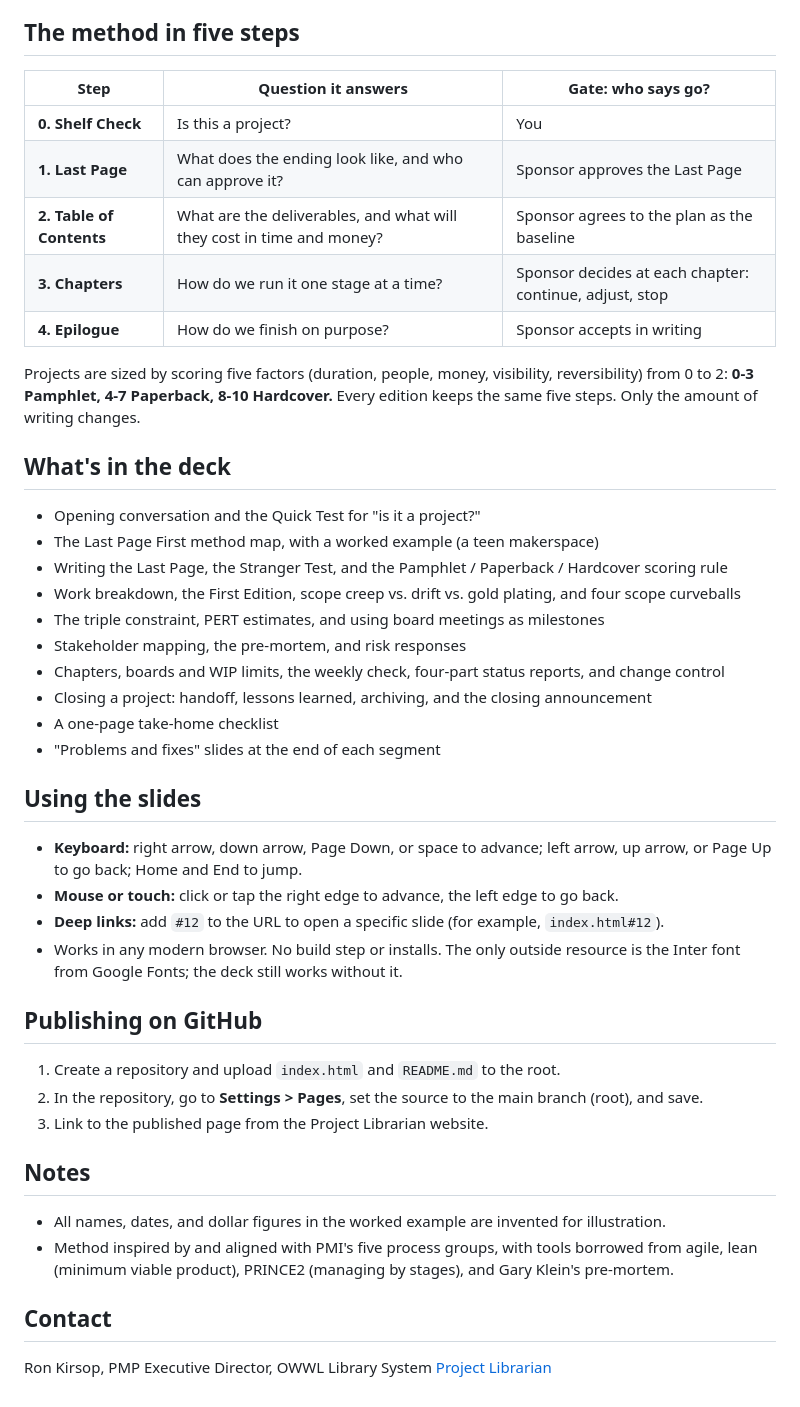
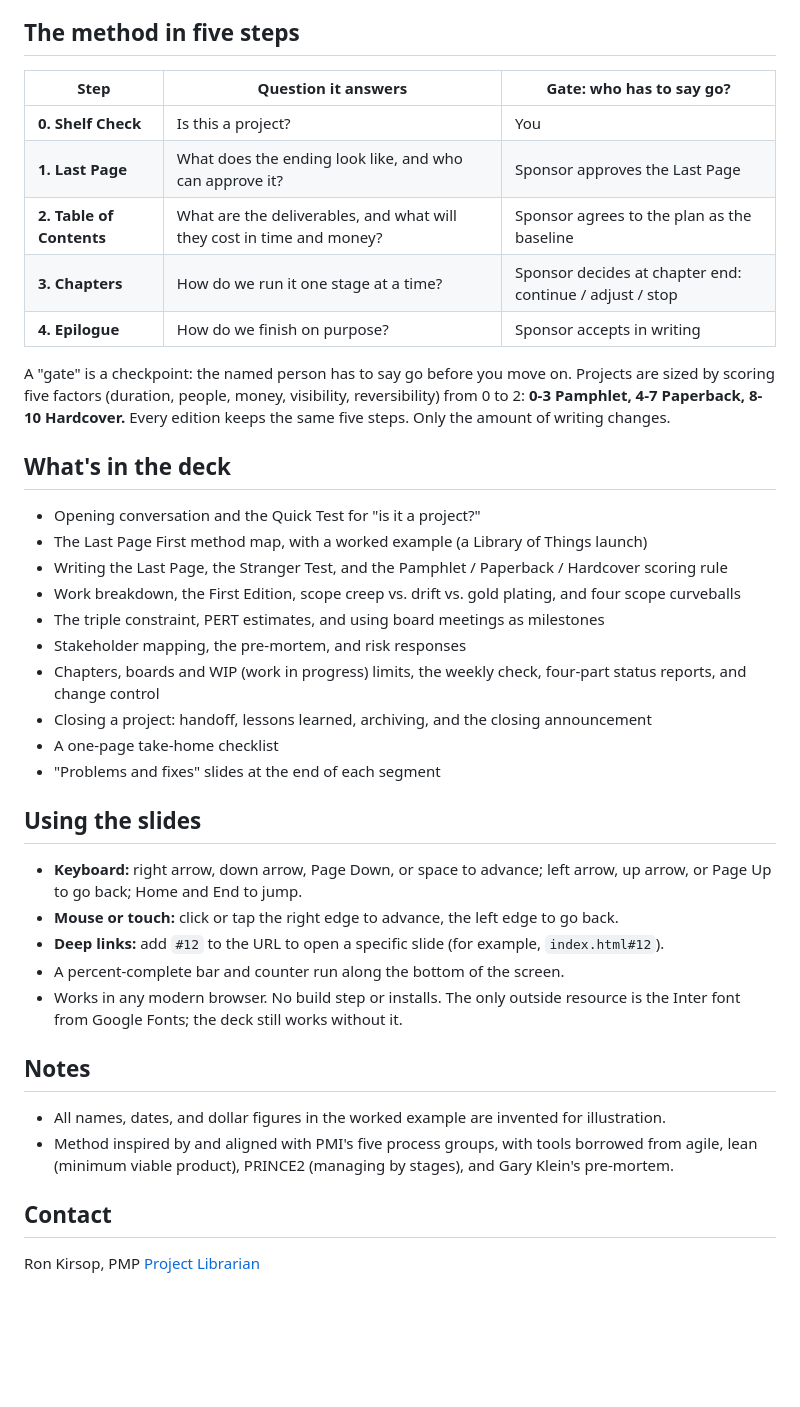
Before and after one commit to projectlibrarian/lastpagefirst, a Markdown page: README.md, the part around the change. Drawn GitHub-style; blank space fills up the shorter version.

```diff
--- a/README.md
+++ b/README.md
@@ -12,25 +12,25 @@ The method comes from *Intentional Outcomes: A Project Management Guide for Nonp
 
 ## The method in five steps
 
-| Step                     | Question it answers                                          | Gate: who says go?                                      |
-| ------------------------ | ------------------------------------------------------------ | ------------------------------------------------------- |
-| **0. Shelf Check**       | Is this a project?                                           | You                                                     |
-| **1. Last Page**         | What does the ending look like, and who can approve it?      | Sponsor approves the Last Page                          |
-| **2. Table of Contents** | What are the deliverables, and what will they cost in time and money? | Sponsor agrees to the plan as the baseline              |
-| **3. Chapters**          | How do we run it one stage at a time?                        | Sponsor decides at each chapter: continue, adjust, stop |
-| **4. Epilogue**          | How do we finish on purpose?                                 | Sponsor accepts in writing                              |
+| Step                     | Question it answers                                          | Gate: who has to say go?                                 |
+| ------------------------ | ------------------------------------------------------------ | -------------------------------------------------------- |
+| **0. Shelf Check**       | Is this a project?                                           | You                                                      |
+| **1. Last Page**         | What does the ending look like, and who can approve it?      | Sponsor approves the Last Page                           |
+| **2. Table of Contents** | What are the deliverables, and what will they cost in time and money? | Sponsor agrees to the plan as the baseline               |
+| **3. Chapters**          | How do we run it one stage at a time?                        | Sponsor decides at chapter end: continue / adjust / stop |
+| **4. Epilogue**          | How do we finish on purpose?                                 | Sponsor accepts in writing                               |
 
-Projects are sized by scoring five factors (duration, people, money, visibility, reversibility) from 0 to 2: **0-3 Pamphlet, 4-7 Paperback, 8-10 Hardcover.** Every edition keeps the same five steps. Only the amount of writing changes.
+A "gate" is a checkpoint: the named person has to say go before you move on. Projects are sized by scoring five factors (duration, people, money, visibility, reversibility) from 0 to 2: **0-3 Pamphlet, 4-7 Paperback, 8-10 Hardcover.** Every edition keeps the same five steps. Only the amount of writing changes.
 
 ## What's in the deck
 
 - Opening conversation and the Quick Test for "is it a project?"
-- The Last Page First method map, with a worked example (a teen makerspace)
+- The Last Page First method map, with a worked example (a Library of Things launch)
 - Writing the Last Page, the Stranger Test, and the Pamphlet / Paperback / Hardcover scoring rule
 - Work breakdown, the First Edition, scope creep vs. drift vs. gold plating, and four scope curveballs
 - The triple constraint, PERT estimates, and using board meetings as milestones
 - Stakeholder mapping, the pre-mortem, and risk responses
-- Chapters, boards and WIP limits, the weekly check, four-part status reports, and change control
+- Chapters, boards and WIP (work in progress) limits, the weekly check, four-part status reports, and change control
 - Closing a project: handoff, lessons learned, archiving, and the closing announcement
 - A one-page take-home checklist
 - "Problems and fixes" slides at the end of each segment
@@ -40,13 +40,8 @@ Projects are sized by scoring five factors (duration, people, money, visibility,
 - **Keyboard:** right arrow, down arrow, Page Down, or space to advance; left arrow, up arrow, or Page Up to go back; Home and End to jump.
 - **Mouse or touch:** click or tap the right edge to advance, the left edge to go back.
 - **Deep links:** add `#12` to the URL to open a specific slide (for example, `index.html#12`).
+- A percent-complete bar and counter run along the bottom of the screen.
 - Works in any modern browser. No build step or installs. The only outside resource is the Inter font from Google Fonts; the deck still works without it.
-
-## Publishing on GitHub
-
-1. Create a repository and upload `index.html` and `README.md` to the root.
-2. In the repository, go to **Settings > Pages**, set the source to the main branch (root), and save.
-3. Link to the published page from the Project Librarian website.
 
 ## Notes
 
@@ -56,5 +51,4 @@ Projects are sized by scoring five factors (duration, people, money, visibility,
 ## Contact
 
 Ron Kirsop, PMP
-Executive Director, OWWL Library System
 [Project Librarian](https://projectlibrarian.com)
```
